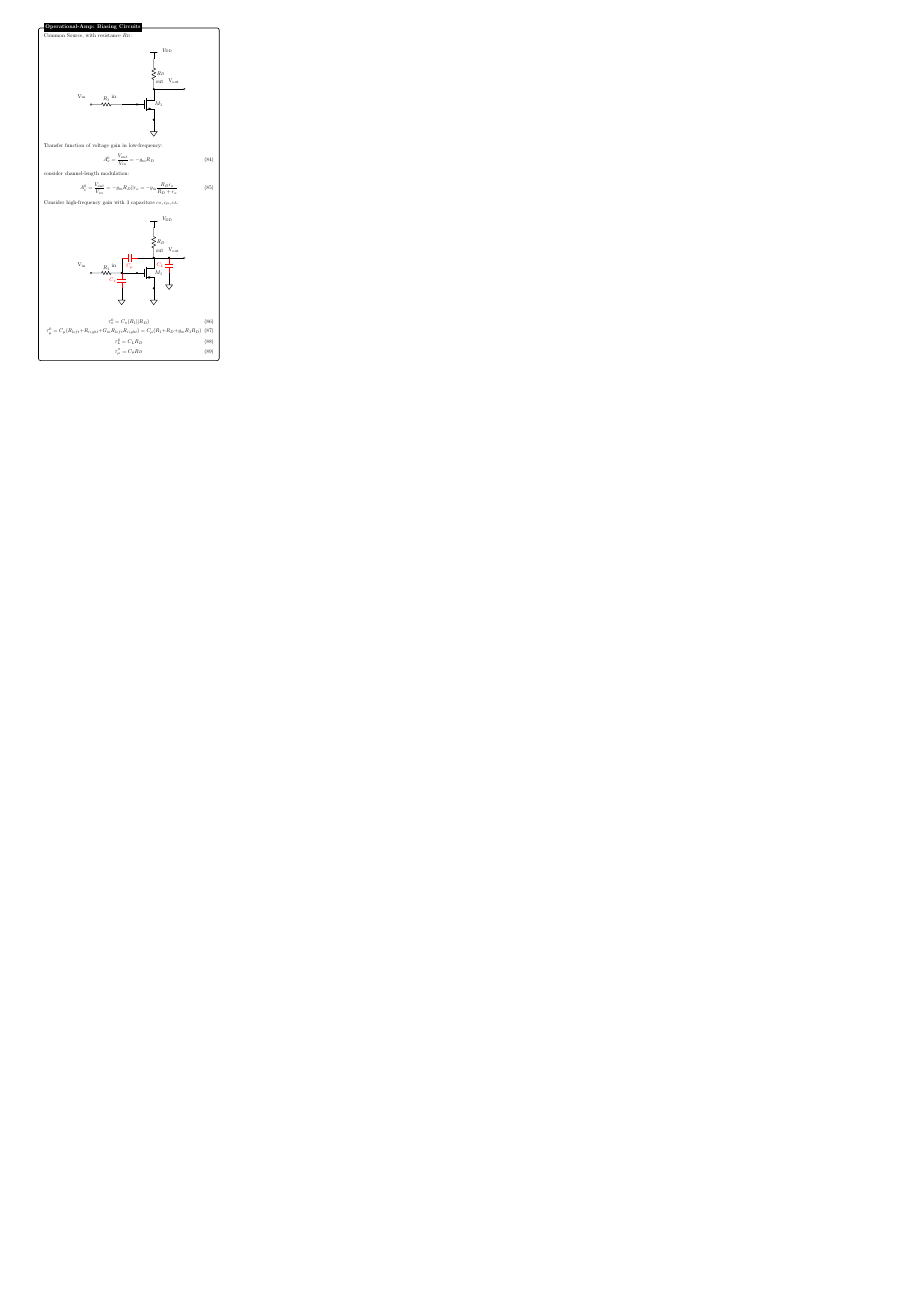
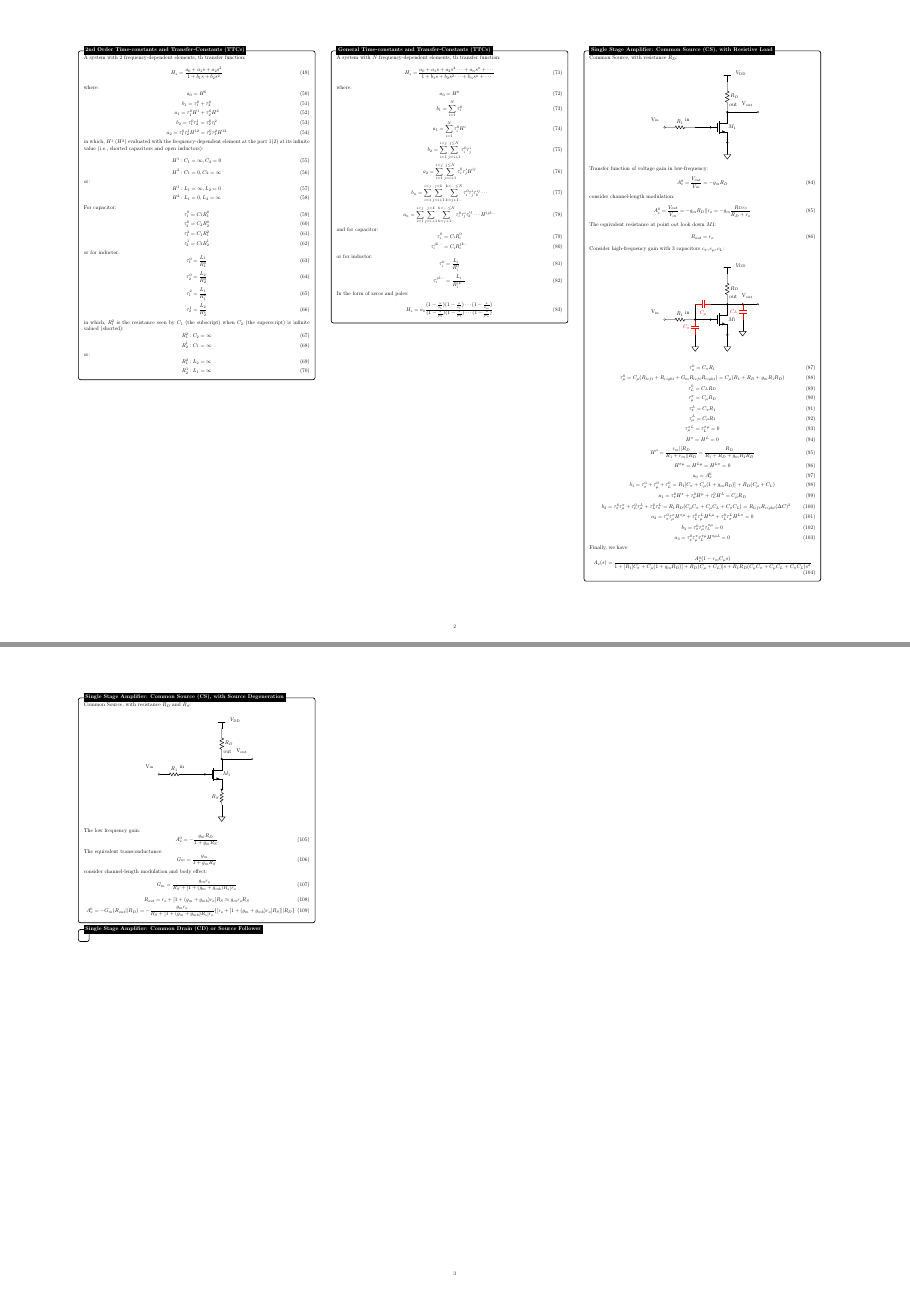
Before and after one commit to TuringKi/Analog-CMOS-Integrated-Circuit-Design-Cheat-Sheet, a LaTeX document (main.tex): page 3 of 3 before the commit and pages 2 and 3 of 3 after it, the two joined at a grey line, the shorter picture padded with empty space. Compiled offline with pdfLaTeX.

Commit message:
[WIP] Add contents: CS with Source Degeneration.

```diff
--- a/main.tex
+++ b/main.tex
@@ -29,7 +29,7 @@
 
 \usepackage{geometry}
  \geometry{
-  a3paper
+  a2paper
  }
 
 
@@ -606,6 +601,10 @@ and for capacitor:
       \begin{equation}
         A_{v}^0  =\frac{V_{out}}{V_{in}}= -g_mR_{D} || r_o = -g_m\frac{R_D r_o}{R_D + r_o}
       \end{equation}
+      The equivalent resistance at point $out$ look down $M1$:
+      \begin{equation}
+        R_{out} = r_o
+      \end{equation}
   Consider high-frequency gain with $3$ capacitors $c_{\pi}, c_{\mu}, c_{L}$:
 
     \begin{center}
@@ -665,7 +664,7 @@ and for capacitor:
     \end{center}
 
     \begin{equation}
-      \tau_{\pi}^0 =  C_{\pi} (R_1 || R_{D})
+      \tau_{\pi}^0 =  C_{\pi} R_1
     \end{equation}
     \begin{equation}
       \tau_{\mu}^0 =  C_{\mu} (R_{left} + R_{right} + G_m R_{left} R_{right} )=C_{\mu} (R_1 + R_D + g_m R_1 R_D )
@@ -676,12 +675,148 @@ and for capacitor:
     \begin{equation}
       \tau_{\mu}^{\pi} =  C_{\mu} R_D
     \end{equation}
-
+    \begin{equation}
+      \tau_{\pi}^{L} =  C_{\pi} R_1
+    \end{equation}
+    \begin{equation}
+      \tau_{\mu}^{L} =  C_{\mu} R_1
+    \end{equation}
+    \begin{equation}
+      \tau_{\mu}^{\pi L} = \tau_{L}^{\pi \mu} =  0
+    \end{equation}
+    \begin{equation}
+      H^{\pi} = H^{L} = 0
+    \end{equation}
+    \begin{equation}
+      H^{\mu} = \frac{r_m || R_D}{R_1 + r_m || R_D} = \frac{R_D}{R_1 + R_D + g_m R_1 R_D}
+    \end{equation}
+    \begin{equation}
+      H^{\pi \mu} =  H^{L \mu} =H^{L \pi} =0
+    \end{equation}
+    \begin{equation}
+     a_0 = A_{v}^0
+    \end{equation}
+     \begin{equation}
+      b_1 = \tau_{\pi}^{0} + \tau_{\mu}^{0} + \tau_{L}^{0} = R_1[C_{\pi} + C_{\mu}(1+g_m R_D)] + R_D(C_{\mu} + C_L)
+     \end{equation}
+     \begin{equation}
+      a_1 = \tau_{\pi}^{0} H^{\pi}+ \tau_{\mu}^{0} H^{\mu} + \tau_{L}^{0}H^{L} = C_{\mu} R_D
+     \end{equation}
+     \begin{equation}
+      b_2 = \tau_{\pi}^{0} \tau_{\mu}^{\pi} + \tau_{L}^{0} \tau_{\mu}^{L} +\tau_{L}^0 \tau_{\pi}^{L} = R_1 R_D(C_{\mu}C_{\pi} + C_{\mu}C_{L} + C_{\pi}C_L) = R_{left}R_{right} (\Delta C)^2
+     \end{equation}
+     \begin{equation}
+      a_2 = \tau_{\pi}^{0} \tau_{\mu}^{\pi} H^{\pi \mu}+ \tau_{L}^{0} \tau_{\mu}^{L} H^{L \mu} +\tau_{L}^0 \tau_{\pi}^{L} H^{L \pi} = 0
+     \end{equation}
+     \begin{equation}
+      b_3 = \tau_{\pi}^{0} \tau_{\mu}^{\pi} \tau_{L}^{\pi \mu} = 0
+     \end{equation}
+     \begin{equation}
+      a_3 = \tau_{\pi}^{0} \tau_{\mu}^{\pi} \tau_{L}^{\pi \mu} H^{\pi \mu L} = 0
+     \end{equation}
+     Finally, we have:
+     \begin{equation}
+      A_{v}(s) = \frac{A_v^0(1 - r_m C_{\mu} s)}{ 1+[R_1[C_{\pi} + C_{\mu}(1+g_m R_D)] + R_D(C_{\mu} + C_L)]s +R_1 R_D(C_{\mu}C_{\pi} + C_{\mu}C_{L} + C_{\pi}C_L)s^2 }
+     \end{equation}
                       \end{minipage}
             };
             %------------ EXEMPLO BASICO BOX ---------------------
-            \node[fancytitle, right=10pt] at (box.north west) {Operational-Amp: Biasing Circuits};
+            \node[fancytitle, right=10pt] at (box.north west) {Single Stage Amplifier: Common Source (CS), with Resistive Load};
             \end{tikzpicture}
+
+            \begin{tikzpicture}
+
+
+
+              \node [mybox] (box){%
+                  \begin{minipage}{0.3\textwidth}
+                    Common Source, with resistance $R_D$ and $R_S$:
+\begin{center}
+
+  \begin{tikzpicture}[scale=1.00, transform shape, /tikz/circuitikz/bipoles/length=1.50cm, american currents, american voltages, voltage dir=RP]
+
+
+    \coordinate (D) at (4.1,3.4);
+    \coordinate (G) at (3,2.4);
+    \coordinate (S) at (4.1,1.4);
+    \coordinate (out) at (5.1,3.4);
+    \coordinate (V_{out}) at (6.1,3.4);
+    \coordinate (in) at (2,2.4);
+    \coordinate (V_{in}) at (0,2.4);
+    \coordinate (1) at (4.1,5.4);
+    \coordinate (3) at (4.1,0.4);
+    \coordinate (0) at (4.1,0);
+    \coordinate (2) at (4.1,5.42);
+   \ctikzset{tripoles/mos style/arrows}
+    \draw (4.1,2.4) node[nmos, , xscale=1.0, yscale=1.0, rotate=0] (M1) {$M_{1}$};
+    \draw (M1.D) -- (D) (M1.G) -- (G) (M1.S) -- (S);
+    \draw[-] (out) to (V_{out});
+    \draw (in) to [R, bipoles/length=0.75cm, l_={${R_1}$}, n=R1] (V_{in});
+    \draw[-] (D) to (out);
+    \draw (D) to [R, bipoles/length=0.90cm, l_={${R_D}$}, n=RD] (1);
+    \draw (S) to [R, bipoles/length=0.75cm, l_={${R_S}$}, n=RS] (3);
+    \draw[-] (3) to (0);
+    \draw[-] (1) to (2);
+    \draw[-] (G) to (in);
+    \draw (D) node[circ] {};
+    \draw (G) node[circ] {};
+    \draw (S) node[circ] {};
+    \draw (V_{out}) node[ocirc] {};
+    \draw (V_{in}) node[ocirc] {};
+    \draw (0) node[sground] {};
+    \draw (2) node[rground, rotate=180] {};
+    \draw[anchor=west] (4.3,5.92) node {$V_{\mathrm{DD}}$};
+    \draw[anchor=south east] (out) node {out};
+    \draw[anchor=south east] (V_{out}) node {V$_{\mathrm{{out}}}$};
+    \draw[anchor=south east] (in) node {in};
+    \draw[anchor=south east] (V_{in}) node {V$_{\mathrm{{in}}}$};
+
+  \end{tikzpicture}
+
+
+                  \end{center}
+                  The low frequency gain:
+  \begin{equation}
+    A_{v}^{0} = -\frac{g_m R_D}{1 + g_m R_S}
+  \end{equation}
+  The equivalent transconductance:
+  \begin{equation}
+    G_m = \frac{g_m}{1 + g_m R_S}
+  \end{equation}
+  consider channel-length modulation and body effect:
+  \begin{equation}
+    G_m = \frac{g_m r_o}{R_S + [1 + (g_m + g_{mb})R_s]r_o}
+  \end{equation}
+  \begin{equation}
+    R_{out} = r_o + [1 + (g_m + g_{mb})r_o]R_S \approx g_m r_o R_S
+  \end{equation}
+  \begin{equation}
+    A_v^0 = -G_m(R_{out} || R_D) = - \frac{g_m r_o}{R_S + [1 + (g_m + g_{mb})R_s]r_o} \{[r_o + [1 + (g_m + g_{mb})r_o]R_S] || R_D \}
+  \end{equation}
+
+                        \end{minipage}
+              };
+              %------------ EXEMPLO BASICO BOX ---------------------
+              \node[fancytitle, right=10pt] at (box.north west) {Single Stage Amplifier: Common Source (CS), with Source Degeneration};
+              \end{tikzpicture}
+
+
+
+
+            \begin{tikzpicture}
+
+
+
+              \node [mybox] (box){%
+                  \begin{minipage}{0.3\textwidth}
+
+
+
+                        \end{minipage}
+              };
+              %------------ EXEMPLO BASICO BOX ---------------------
+              \node[fancytitle, right=10pt] at (box.north west) {Single Stage Amplifier: Common Drain (CD) or Source Follower};
+              \end{tikzpicture}
 
 
 \end{multicols*}
```
Also changed, not shown: main.pdf, main.tex (29 more changed lines).
